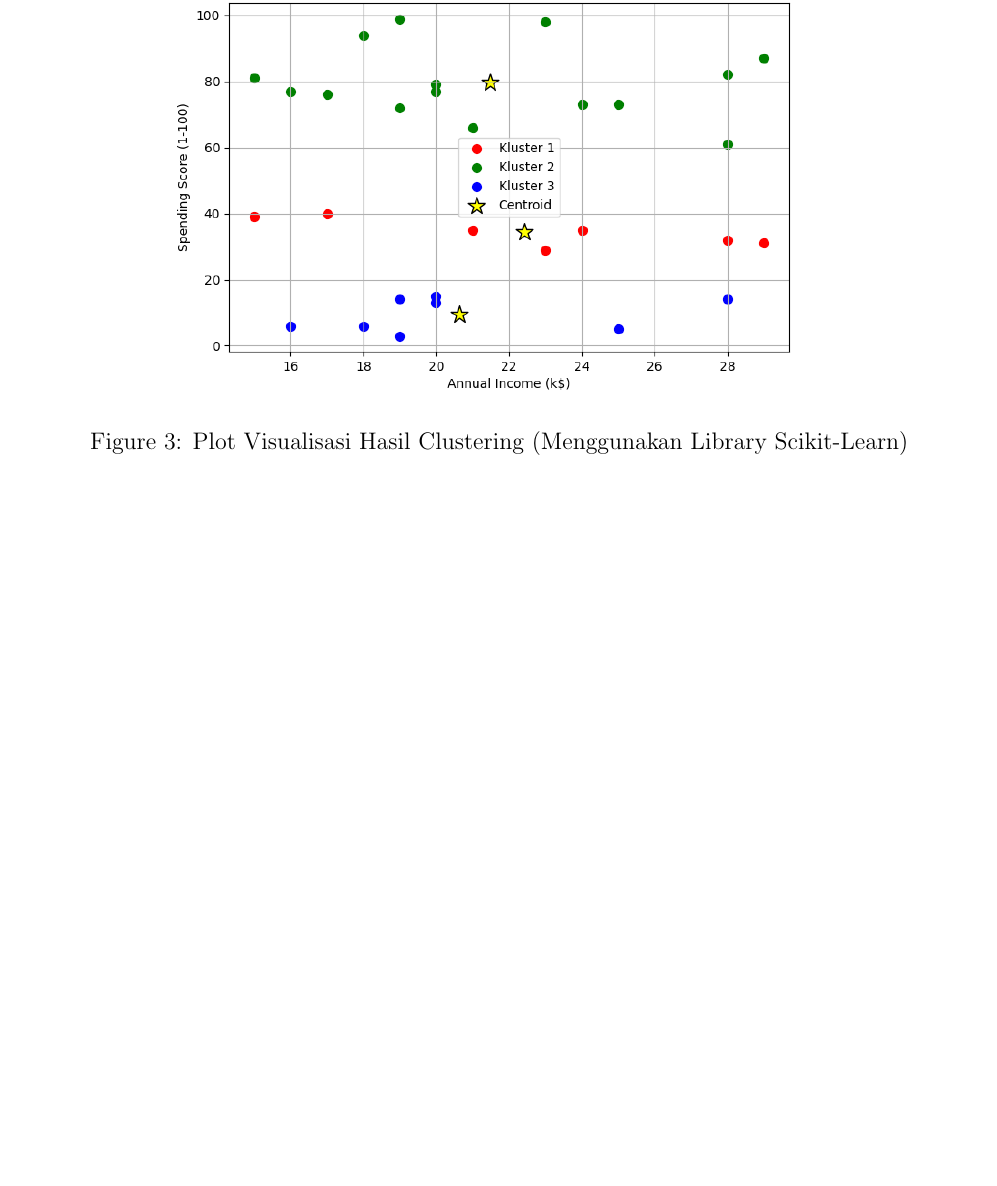
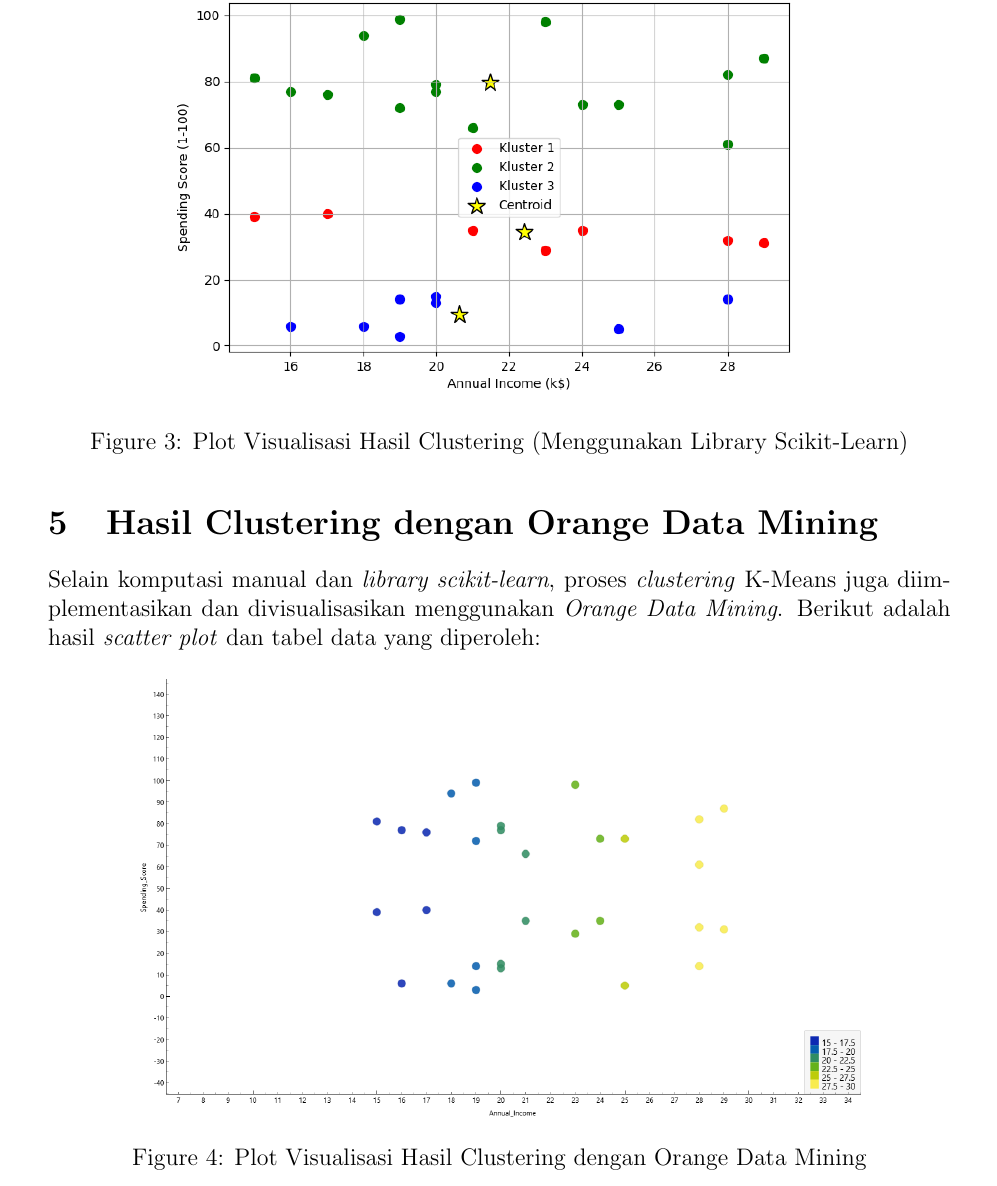
Before and after one commit to rizkisunarko/Kecerdasan-Komputasional, a LaTeX document (Kmeans/laporan_kmeans.tex): part of page 4 of 4 before the commit and part of page 4 of 5 after it, cut so that both start at the same text, the shorter picture padded with empty space. Compiled offline with pdfLaTeX.

Commit message:
docs: add K-Means clustering report and Orange Data Mining project files

```diff
--- a/Kmeans/laporan_kmeans.tex
+++ b/Kmeans/laporan_kmeans.tex
@@ -147,3 +147,10 @@ Berikut adalah visualisasi hasil penentuan nilai K optimal menggunakan \textit{E
     \caption{Plot Visualisasi Hasil Clustering (Menggunakan Library Scikit-Learn)}
 \end{figure}
 
+\section{Hasil Clustering dengan Orange Data Mining}
+Selain komputasi manual dan \textit{library scikit-learn}, proses \textit{clustering} K-Means juga diimplementasikan dan divisualisasikan menggunakan \textit{Orange Data Mining}. Berikut adalah hasil \textit{scatter plot} dan tabel data yang diperoleh:
+
+\begin{figure}[H]
+    \centering
+    \includegraphics[width=0.8\textwidth]{image/orange_scratch_plot.png}
+    \caption{Plot Visualisasi Hasil Clustering dengan Orange Data Mining}
```
Also changed, not shown: Kmeans/image/orange_scratch_plot.png (added), Kmeans/image/orange_table.jpg (added), Kmeans/laporan_kmeans.tex (8 more changed lines), 1 other file.
